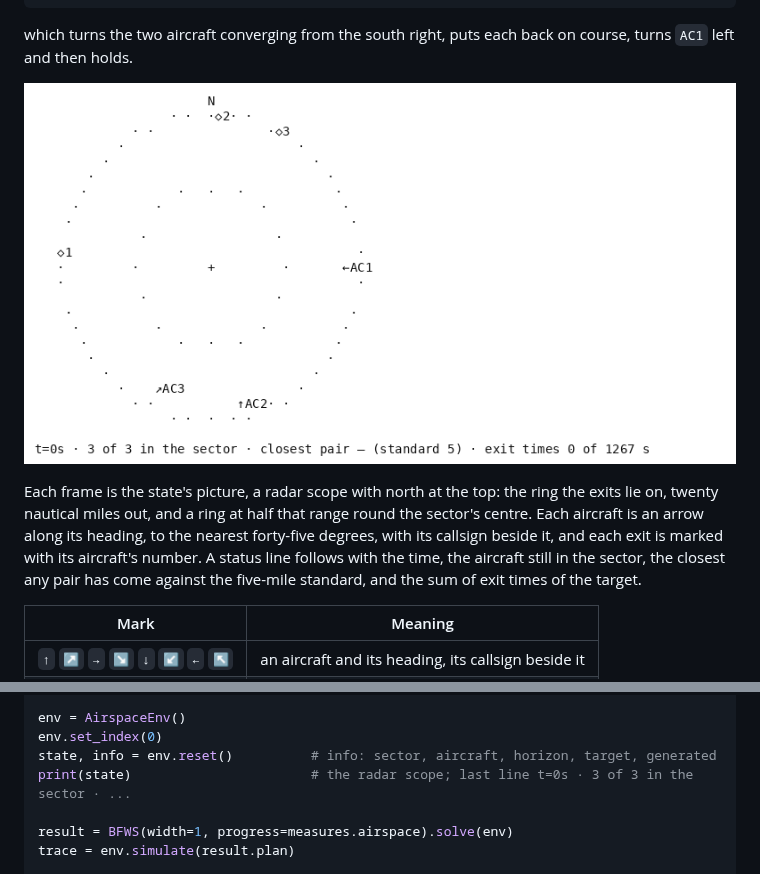
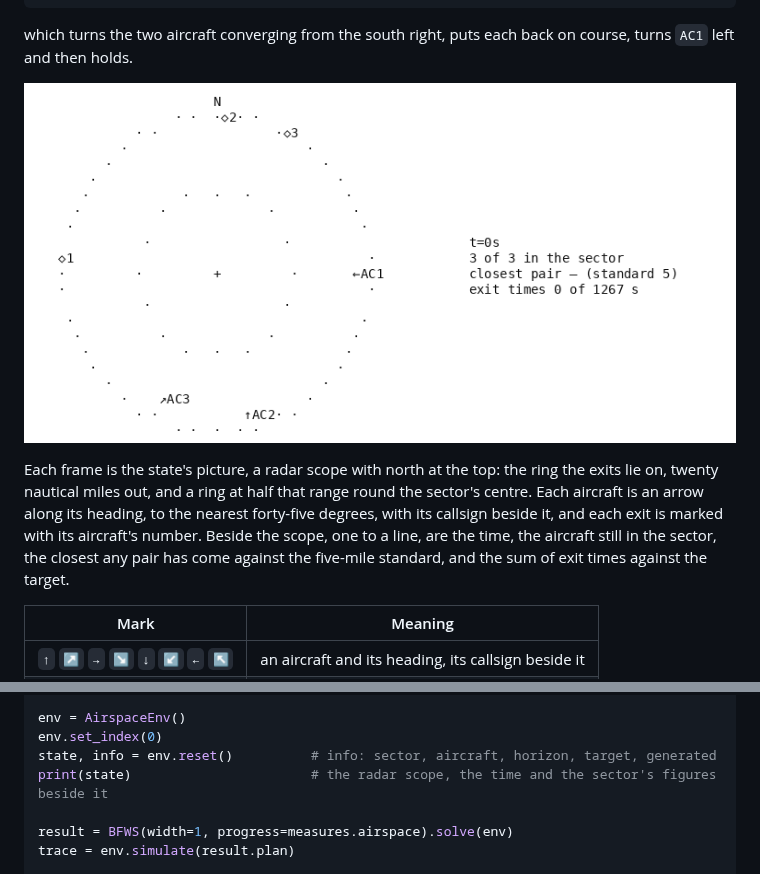
Before and after one commit to MFaisalZaki/Planiverse, a Markdown page: docs/environments/airspace.md, 2 parts joined by grey strips. GitHub-like rendering; pictures changed too: docs/renders/airspace.gif.

Commit message:
Set the airspace's figures beside the radar scope, one to a line
Co-Authored-By: Claude Opus 5.5 <noreply@anthropic.com>
Claude-Session: https://claude.ai/code/session_01CbUM6vVu3Q3wBSzyXUJpxb

```diff
--- a/docs/environments/airspace.md
+++ b/docs/environments/airspace.md
@@ -145,9 +145,9 @@ which turns the two aircraft converging from the south right, puts each back on
 Each frame is the state's picture, a radar scope with north at the top: the ring the exits lie
 on, twenty nautical miles out, and a ring at half that range round the sector's centre. Each
 aircraft is an arrow along its heading, to the nearest forty-five degrees, with its callsign
-beside it, and each exit is marked with its aircraft's number. A status line follows with the
-time, the aircraft still in the sector, the closest any pair has come against the five-mile
-standard, and the sum of exit times of the target.
+beside it, and each exit is marked with its aircraft's number. Beside the scope, one to a line,
+are the time, the aircraft still in the sector, the closest any pair has come against the
+five-mile standard, and the sum of exit times against the target.
 
 | Mark | Meaning |
 |---|---|
@@ -169,7 +169,7 @@ from planiverse.planners.width import BFWS
 env = AirspaceEnv()
 env.set_index(0)
 state, info = env.reset()          # info: sector, aircraft, horizon, target, generated
-print(state)                       # the radar scope; last line t=0s · 3 of 3 in the sector · ...
+print(state)                       # the radar scope, the time and the sector's figures beside it
 
 result = BFWS(width=1, progress=measures.airspace).solve(env)
 trace = env.simulate(result.plan)
```
Also changed, not shown: docs/renders/airspace.png, 1 other file.
